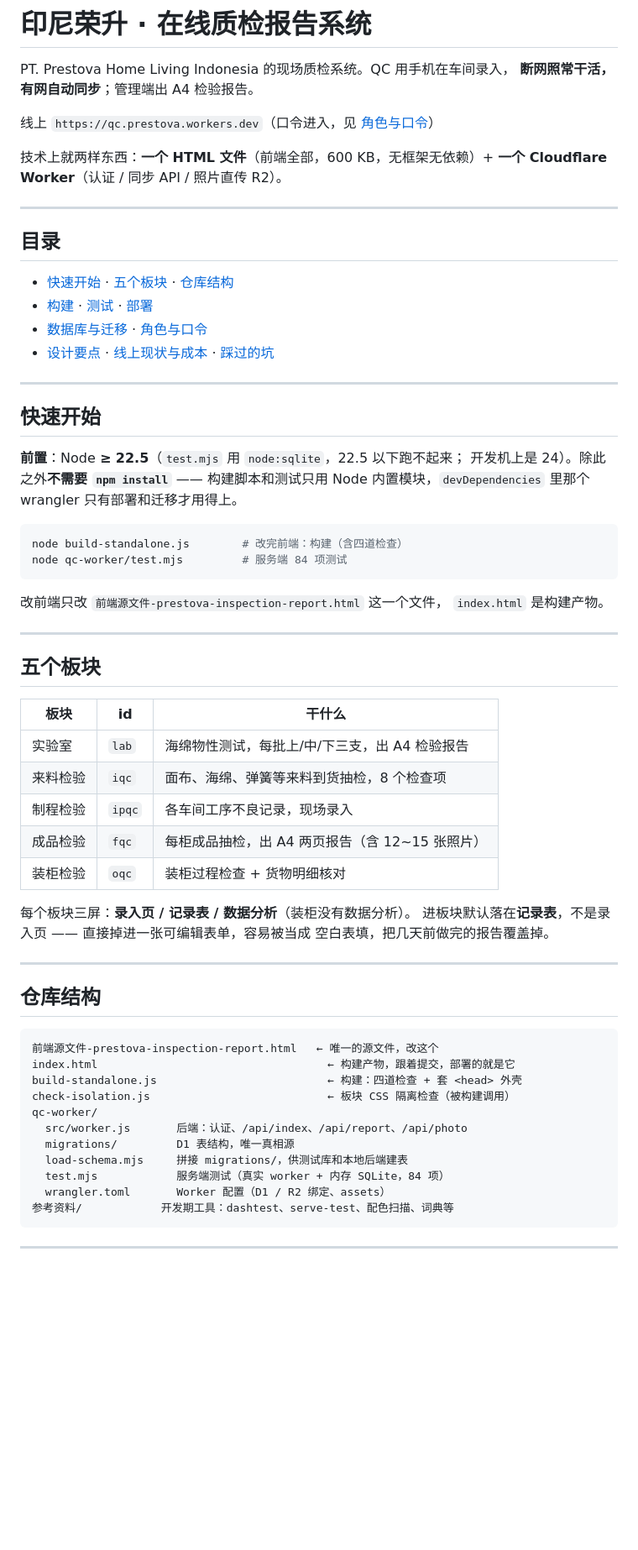
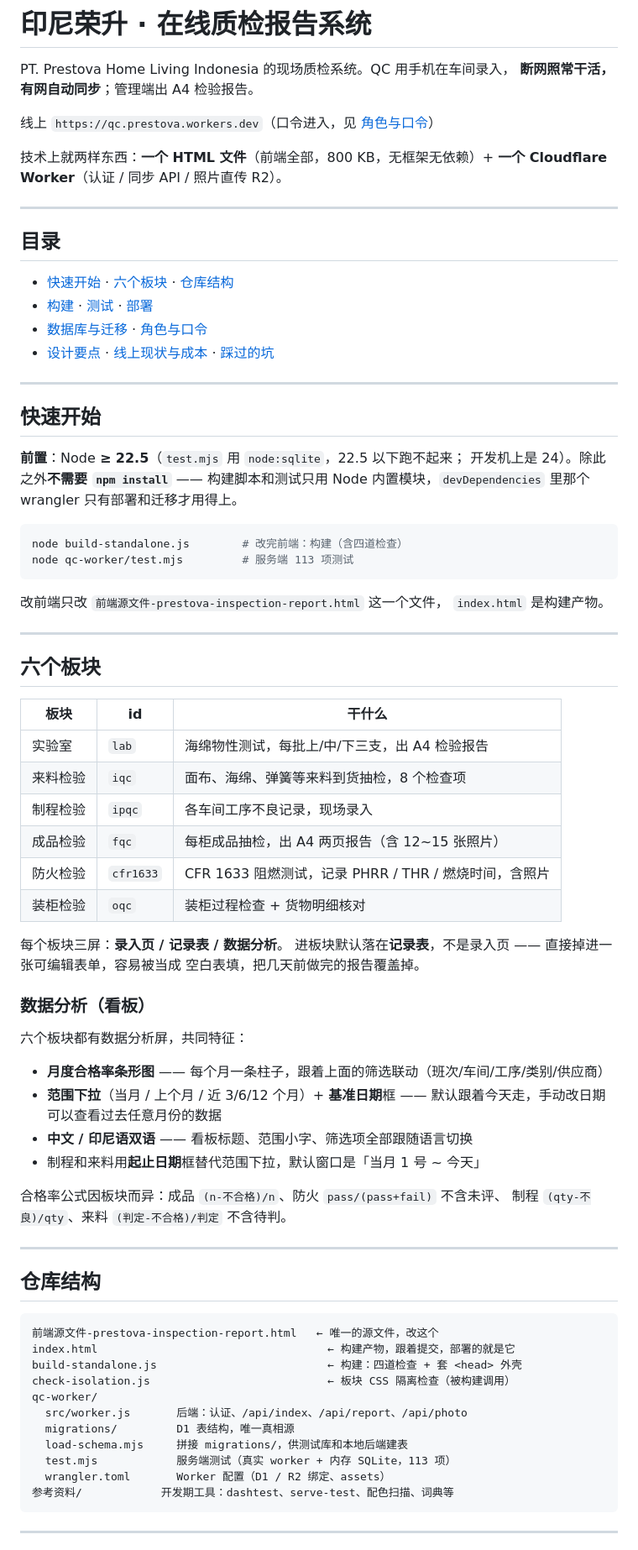
Before and after one commit to mnw01/prestova-qc, a Markdown page: README.md, the part around one of its changes. Shown at 84% size. GitHub-like rendering; blank space fills up the shorter version.

Commit message:
README 跟上六个板块的现状：防火、月度合格率、基准日期、双语、深色
Co-Authored-By: Claude Opus 4.6 <noreply@anthropic.com>

````diff
--- a/README.md
+++ b/README.md
@@ -5,14 +5,14 @@ PT. Prestova Home Living Indonesia 的现场质检系统。QC 用手机在车间
 
 线上 `https://qc.prestova.workers.dev`（口令进入，见 [角色与口令](#角色与口令)）
 
-技术上就两样东西：**一个 HTML 文件**（前端全部，600 KB，无框架无依赖）+
+技术上就两样东西：**一个 HTML 文件**（前端全部，800 KB，无框架无依赖）+
 **一个 Cloudflare Worker**（认证 / 同步 API / 照片直传 R2）。
 
 ---
 
 ## 目录
 
-- [快速开始](#快速开始) · [五个板块](#五个板块) · [仓库结构](#仓库结构)
+- [快速开始](#快速开始) · [六个板块](#六个板块) · [仓库结构](#仓库结构)
 - [构建](#构建) · [测试](#测试) · [部署](#部署)
 - [数据库与迁移](#数据库与迁移) · [角色与口令](#角色与口令)
 - [设计要点](#设计要点) · [线上现状与成本](#线上现状与成本) · [踩过的坑](#踩过的坑)
@@ -27,7 +27,7 @@ PT. Prestova Home Living Indonesia 的现场质检系统。QC 用手机在车间
 
 ```bash
 node build-standalone.js        # 改完前端：构建（含四道检查）
-node qc-worker/test.mjs         # 服务端 84 项测试
+node qc-worker/test.mjs         # 服务端 113 项测试
 ```
 
 改前端只改 `前端源文件-prestova-inspection-report.html` 这一个文件，
@@ -35,7 +35,7 @@ node qc-worker/test.mjs         # 服务端 84 项测试
 
 ---
 
-## 五个板块
+## 六个板块
 
 | 板块 | id | 干什么 |
 |---|---|---|
@@ -43,11 +43,25 @@ node qc-worker/test.mjs         # 服务端 84 项测试
 | 来料检验 | `iqc` | 面布、海绵、弹簧等来料到货抽检，8 个检查项 |
 | 制程检验 | `ipqc` | 各车间工序不良记录，现场录入 |
 | 成品检验 | `fqc` | 每柜成品抽检，出 A4 两页报告（含 12~15 张照片） |
+| 防火检验 | `cfr1633` | CFR 1633 阻燃测试，记录 PHRR / THR / 燃烧时间，含照片 |
 | 装柜检验 | `oqc` | 装柜过程检查 + 货物明细核对 |
 
-每个板块三屏：**录入页 / 记录表 / 数据分析**（装柜没有数据分析）。
+每个板块三屏：**录入页 / 记录表 / 数据分析**。
 进板块默认落在**记录表**，不是录入页 —— 直接掉进一张可编辑表单，容易被当成
 空白表填，把几天前做完的报告覆盖掉。
+
+### 数据分析（看板）
+
+六个板块都有数据分析屏，共同特征：
+
+- **月度合格率条形图** —— 每个月一条柱子，跟着上面的筛选联动（班次/车间/工序/类别/供应商）
+- **范围下拉**（当月 / 上个月 / 近 3/6/12 个月）+ **基准日期**框 ——
+  默认跟着今天走，手动改日期可以查看过去任意月份的数据
+- **中文 / 印尼语双语** —— 看板标题、范围小字、筛选项全部跟随语言切换
+- 制程和来料用**起止日期**框替代范围下拉，默认窗口是「当月 1 号 ~ 今天」
+
+合格率公式因板块而异：成品 `(n-不合格)/n`、防火 `pass/(pass+fail)` 不含未评、
+制程 `(qty-不良)/qty`、来料 `(判定-不合格)/判定` 不含待判。
 
 ---
 
@@ -62,7 +76,7 @@ qc-worker/
   src/worker.js       后端：认证、/api/index、/api/report、/api/photo
   migrations/         D1 表结构，唯一真相源
   load-schema.mjs     拼接 migrations/，供测试库和本地后端建表
-  test.mjs            服务端测试（真实 worker + 内存 SQLite，84 项）
+  test.mjs            服务端测试（真实 worker + 内存 SQLite，113 项）
   wrangler.toml       Worker 配置（D1 / R2 绑定、assets）
 参考资料/            开发期工具：dashtest、serve-test、配色扫描、词典等
 ```
````
Also changed, not shown: other parts of README.md (+15 -8 lines).
